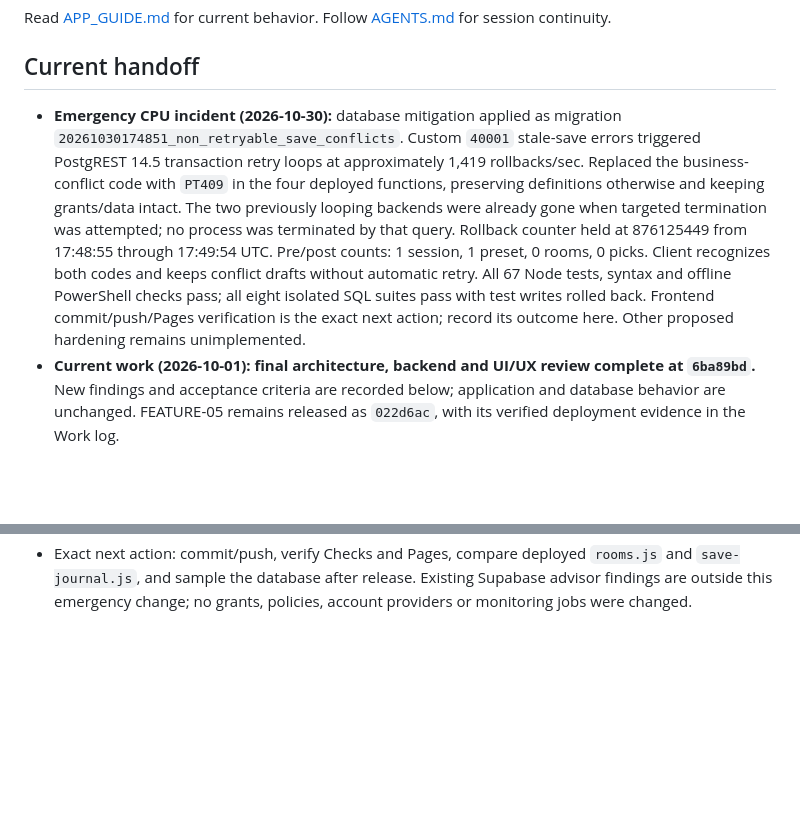
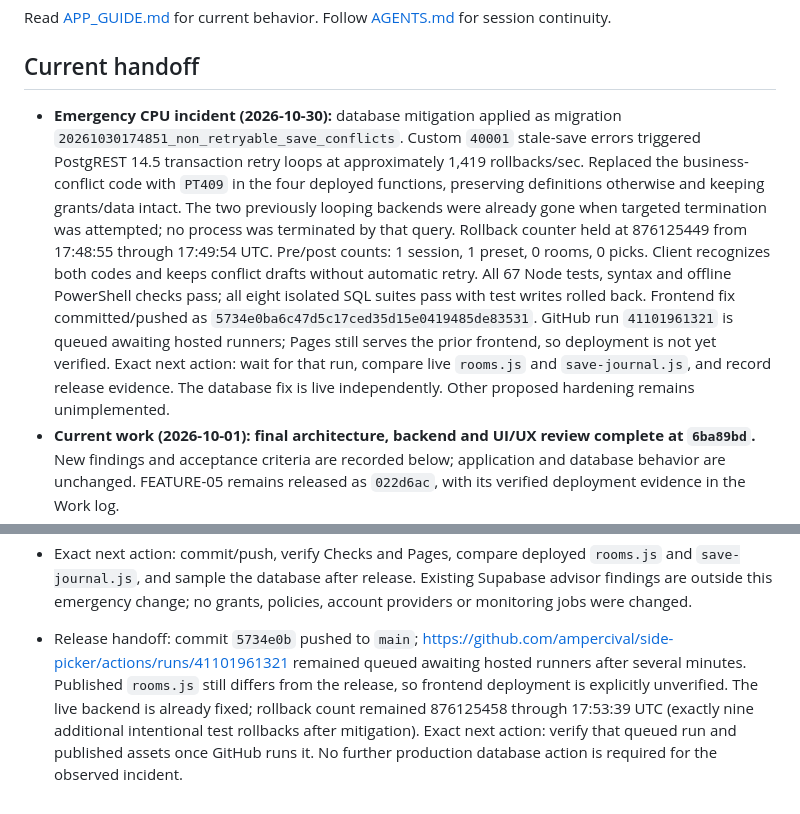
Before and after one commit to ampercival/side-picker, a Markdown page: docs/IMPROVEMENT_PLAN.md, 2 parts joined by grey strips. Rendered like a GitHub page; blank space fills up the shorter version.

Commit message:
Record live retry-storm recovery and queued release [skip ci]

```diff
--- a/docs/IMPROVEMENT_PLAN.md
+++ b/docs/IMPROVEMENT_PLAN.md
@@ -16,7 +16,7 @@ Read [APP_GUIDE.md](APP_GUIDE.md) for current behavior. Follow [AGENTS.md](../AG
 
 ## Current handoff
 
-- **Emergency CPU incident (2026-10-30):** database mitigation applied as migration `20261030174851_non_retryable_save_conflicts`. Custom `40001` stale-save errors triggered PostgREST 14.5 transaction retry loops at approximately 1,419 rollbacks/sec. Replaced the business-conflict code with `PT409` in the four deployed functions, preserving definitions otherwise and keeping grants/data intact. The two previously looping backends were already gone when targeted termination was attempted; no process was terminated by that query. Rollback counter held at 876125449 from 17:48:55 through 17:49:54 UTC. Pre/post counts: 1 session, 1 preset, 0 rooms, 0 picks. Client recognizes both codes and keeps conflict drafts without automatic retry. All 67 Node tests, syntax and offline PowerShell checks pass; all eight isolated SQL suites pass with test writes rolled back. Frontend commit/push/Pages verification is the exact next action; record its outcome here. Other proposed hardening remains unimplemented.
+- **Emergency CPU incident (2026-10-30):** database mitigation applied as migration `20261030174851_non_retryable_save_conflicts`. Custom `40001` stale-save errors triggered PostgREST 14.5 transaction retry loops at approximately 1,419 rollbacks/sec. Replaced the business-conflict code with `PT409` in the four deployed functions, preserving definitions otherwise and keeping grants/data intact. The two previously looping backends were already gone when targeted termination was attempted; no process was terminated by that query. Rollback counter held at 876125449 from 17:48:55 through 17:49:54 UTC. Pre/post counts: 1 session, 1 preset, 0 rooms, 0 picks. Client recognizes both codes and keeps conflict drafts without automatic retry. All 67 Node tests, syntax and offline PowerShell checks pass; all eight isolated SQL suites pass with test writes rolled back. Frontend fix committed/pushed as `5734e0ba6c47d5c17ced35d15e0419485de83531`. GitHub run `41101961321` is queued awaiting hosted runners; Pages still serves the prior frontend, so deployment is not yet verified. Exact next action: wait for that run, compare live `rooms.js` and `save-journal.js`, and record release evidence. The database fix is live independently. Other proposed hardening remains unimplemented.
 - **Current work (2026-10-01): final architecture, backend and UI/UX review complete at `6ba89bd`.** New findings and acceptance criteria are recorded below; application and database behavior are unchanged. FEATURE-05 remains released as `022d6ac`, with its verified deployment evidence in the Work log.
 - **Database:** migration 009 is applied and verified. Before application: 0 sessions, 1 saved faction list, 0 picks; migration 008 present. Migration 009 and all eight SQL suites passed in a single rolled-back transaction, with pasted SQL verified against the prepared source. Application verified existing sessions and the saved faction list unchanged. Postflight: ranks column present, scoped guest RPC available, direct game/private-helper access denied, backup RLS enabled; counts unchanged.
 - **Validation:** 66 Node regressions, syntax and offline PowerShell checks pass. Isolated browser checks cover French home/setup, persisted choice after reload, switching with unfinished input and tied ranks intact, French guest submission synchronized to host, comparison/publication, copied summary and bilingual shared snapshots. Host iframe and guest checks at 360px have no horizontal overflow; toggle buttons are 48×44px. Landscape tablet faction labels each fit on one line. Preview-alignment harness reports PASS for mouse/touch/pen including scrolling, and the touch drag harness passes movement/cancellation/control checks. Physical iPad verification remains separate.
@@ -541,3 +541,5 @@ At the end of each implementation session, update Current handoff and append a d
 - Applied migration `20261030174851_non_retryable_save_conflicts` through the connected Supabase migration tool. It replaces only the conflict SQLSTATE in `workspace_versioned`, `workspace_rooms`, `reconcile_room` and `sp_room`; signatures, access checks, function properties and grants remain intact. Recorded the exact tool-generated migration version in the repository (CLI unavailable locally). No game data changes. Targeted cleanup found neither original backend still present; no backend was terminated. Counter stayed unchanged for the next minute.
 - Updated client conflict recognition for `PT409`, retaining legacy `40001` handling. Updated the isolated fixture and SQL suites. Regression checks ensure conflicts preserve edited drafts, block repeated saves, and no current application function raises the retryable code. All 67 Node checks, syntax and offline keepalive tests pass; all eight isolated SQL suites passed against the patched database with every test transaction rolled back. Existing sessions/presets/rooms/picks counts remain 1/1/0/0. Private helper execution remains denied to anonymous callers.
 - Exact next action: commit/push, verify Checks and Pages, compare deployed `rooms.js` and `save-journal.js`, and sample the database after release. Existing Supabase advisor findings are outside this emergency change; no grants, policies, account providers or monitoring jobs were changed.
+
+- Release handoff: commit `5734e0b` pushed to `main`; https://github.com/ampercival/side-picker/actions/runs/41101961321 remained queued awaiting hosted runners after several minutes. Published `rooms.js` still differs from the release, so frontend deployment is explicitly unverified. The live backend is already fixed; rollback count remained 876125458 through 17:53:39 UTC (exactly nine additional intentional test rollbacks after mitigation). Exact next action: verify that queued run and published assets once GitHub runs it. No further production database action is required for the observed incident.
```
